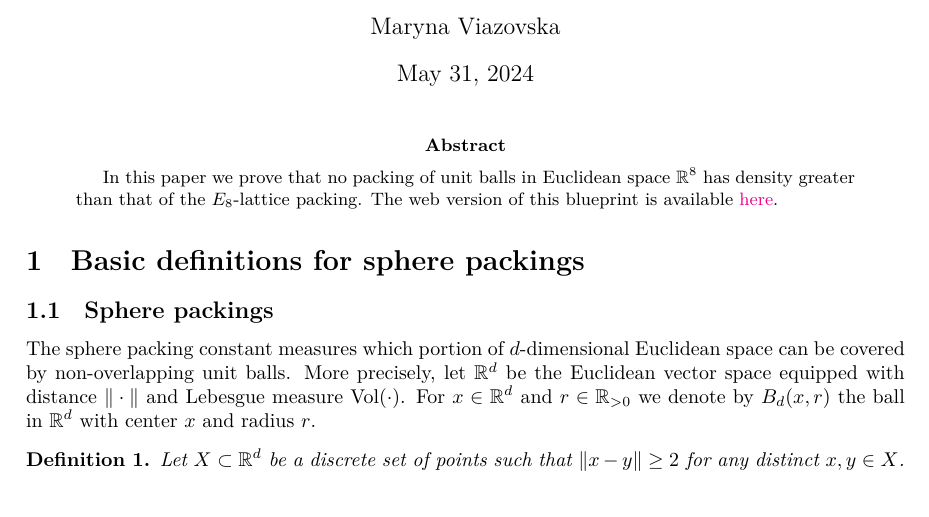
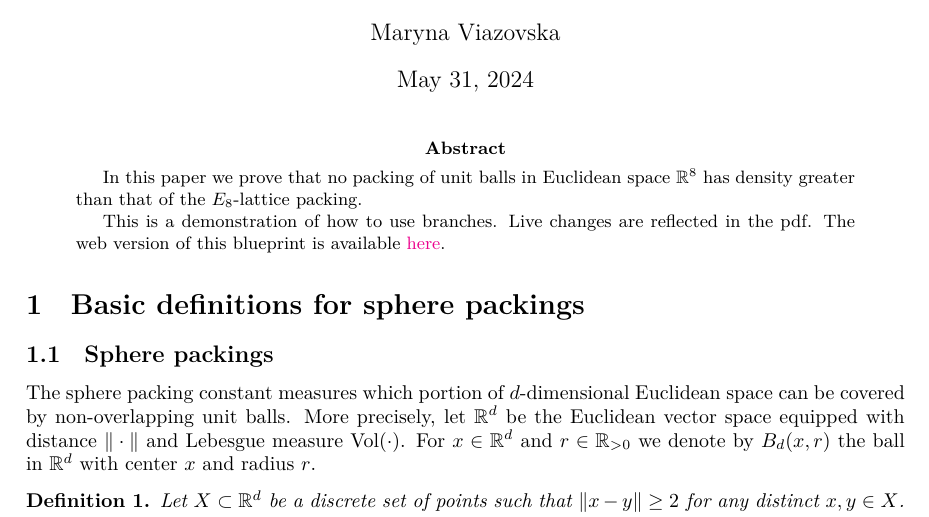
Before and after one commit to thefundamentaltheor3m/Sphere-Packing-Lean, a LaTeX paper (blueprint/src/print.tex, which reads blueprint/src/content.tex): part of page 1 of 17, cut so that both start at the same text. Compiled offline with XeLaTeX.

Commit message:
here is a commit message

```diff
--- a/blueprint/src/content.tex
+++ b/blueprint/src/content.tex
@@ -8,6 +8,8 @@
 
 \begin{abstract}
   In this paper we prove that no packing of unit balls in Euclidean space $\R^8$ has density greater than that of the $E_8$-lattice packing.
+
+  This is a demonstration of how to use branches. Live changes are reflected in the pdf.
   \ifplastex
   % web
   The PDF version of this blueprint is available \href{https://thefundamentaltheor3m.github.io/Sphere-Packing-Lean/blueprint.pdf}{here}.
```
